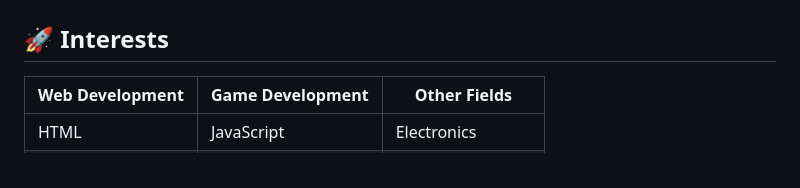
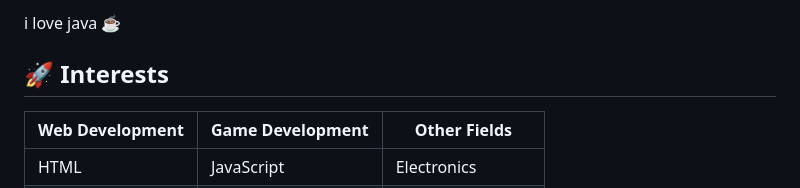
Before and after one commit to Kashumy/Kashumy, a Markdown page: README.md, the part around one of its changes. GitHub-like rendering.

Commit message:
Revise README with new profile
Updated profile section .

```diff
--- a/README.md
+++ b/README.md
@@ -13,5 +8,6 @@
 
 </p>
+i love java ☕
 
 ## 🚀 Interests
 
```
Also changed, not shown: other parts of README.md (+1 -6 lines).
